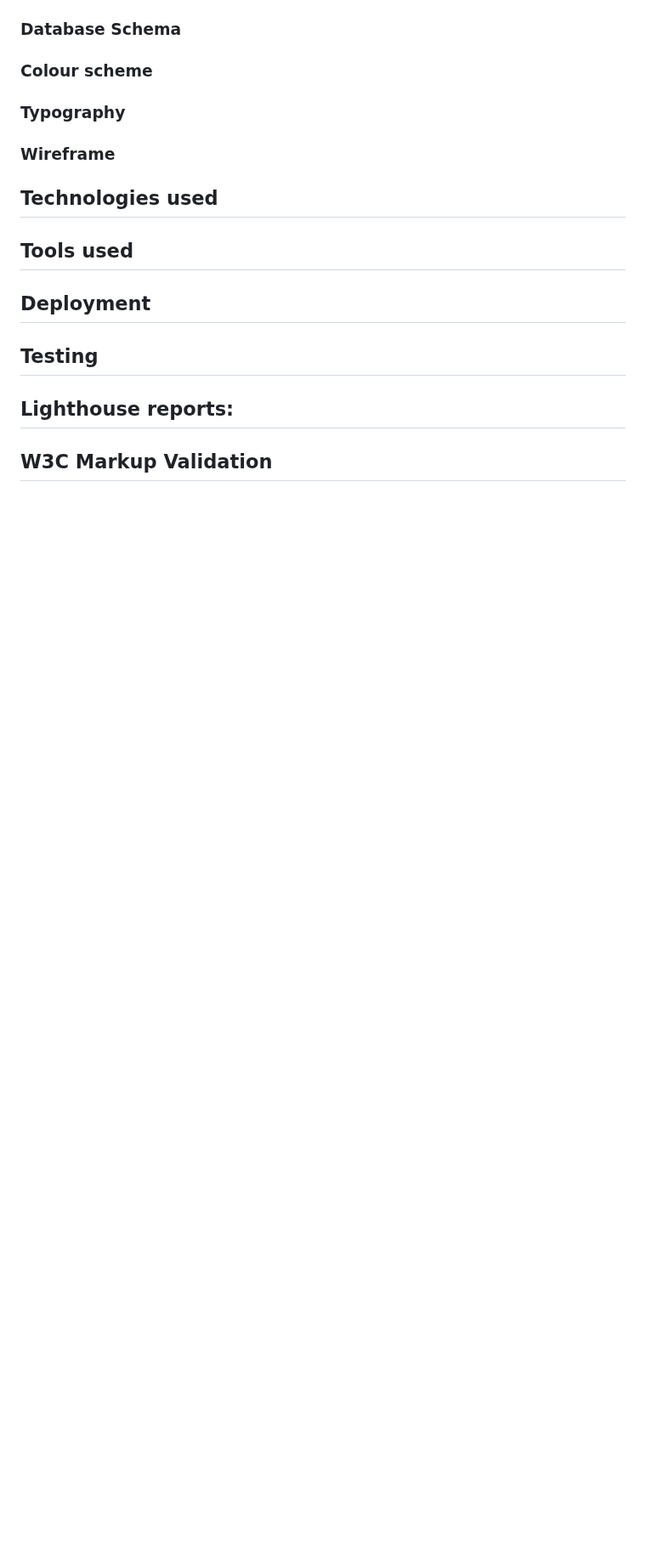
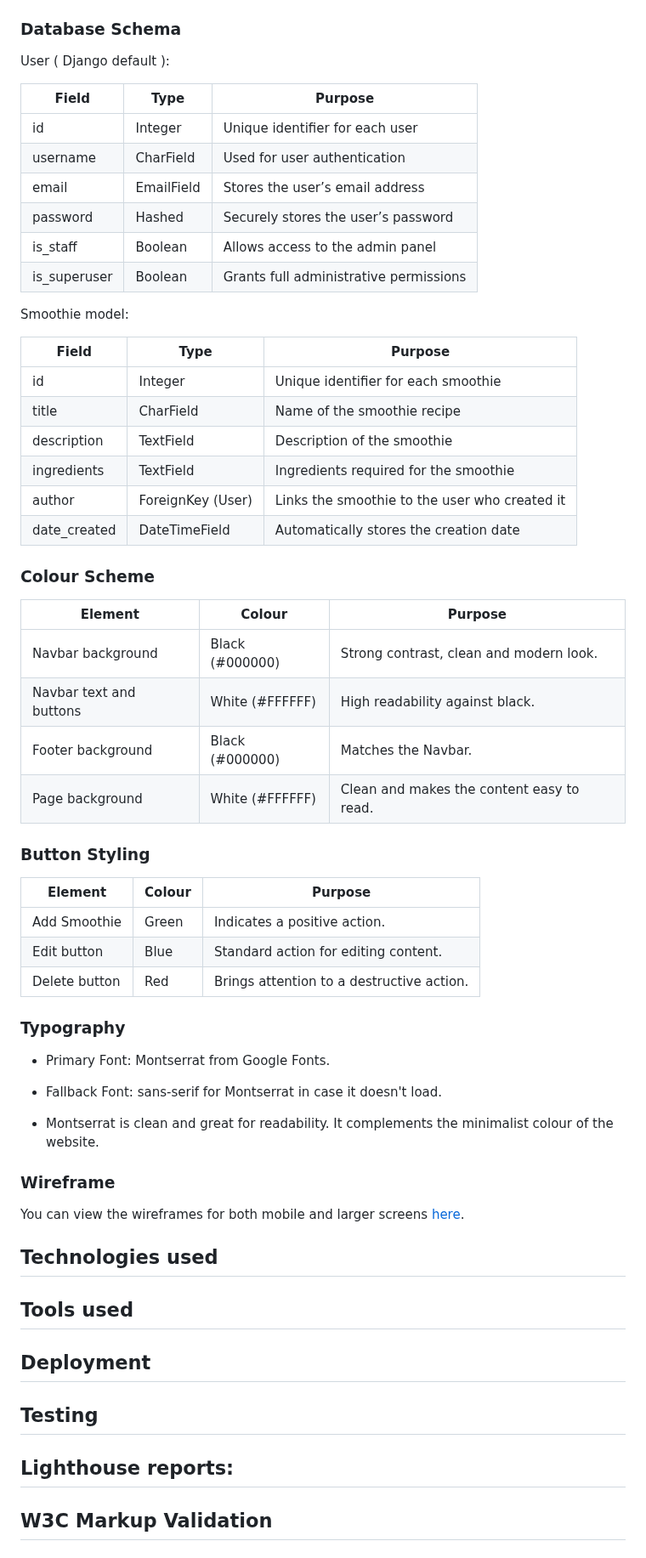
Before and after one commit to mariebernf/smoothie_p3_app, a Markdown page: README.md, the part around one of its changes. Shown at 85% size. Drawn GitHub-style; blank space fills up the shorter version.

Commit message:
Update Design section Readme

```diff
--- a/README.md
+++ b/README.md
@@ -29,10 +37,58 @@ The project requirements are to create and deploy a data centric web application
 ### Database Schema
 
-### Colour scheme
+User ( Django default ):
+
+| Field        | Type       | Purpose                                |
+| ------------ | ---------- | -------------------------------------- |
+| id           | Integer    | Unique identifier for each user        |
+| username     | CharField  | Used for user authentication           |
+| email        | EmailField | Stores the user’s email address        |
+| password     | Hashed     | Securely stores the user’s password    |
+| is_staff     | Boolean    | Allows access to the admin panel       |
+| is_superuser | Boolean    | Grants full administrative permissions |
+
+Smoothie model:
+
+| Field        | Type              | Purpose                                       |
+| ------------ | ----------------- | --------------------------------------------- |
+| id           | Integer           | Unique identifier for each smoothie           |
+| title        | CharField         | Name of the smoothie recipe                   |
+| description  | TextField         | Description of the smoothie                   |
+| ingredients  | TextField         | Ingredients required for the smoothie         |
+| author       | ForeignKey (User) | Links the smoothie to the user who created it |
+| date_created | DateTimeField     | Automatically stores the creation date        |
+
+
+
+### Colour Scheme
+
+| Element | Colour | Purpose |
+|------------|----------------|----------------|
+| Navbar background | Black (#000000)  | Strong contrast, clean and modern look. |
+| Navbar text and buttons | White (#FFFFFF) | High readability against black. |
+| Footer background |  Black (#000000) | Matches the Navbar. |
+| Page background | White (#FFFFFF) | Clean and makes the content easy to read. |
+
+### Button Styling
+
+| Element | Colour | Purpose |
+|------------|----------------|----------------|
+| Add Smoothie  | Green  | Indicates a positive action. |
+| Edit button | Blue | Standard action for editing content. |
+| Delete button | Red | Brings attention to a destructive action. |
+
 
 ### Typography
 
+* Primary Font: Montserrat from Google Fonts.
+
+* Fallback Font: sans-serif for Montserrat in case it doesn't load.
+
+* Montserrat is clean and great for readability. It complements the minimalist colour of the website.
+
 ### Wireframe
+
+You can view the wireframes for both mobile and larger screens [here](wireframes.md).
 
 ## Technologies used
 
```
Also changed, not shown: other parts of README.md (+9 -1 lines).
